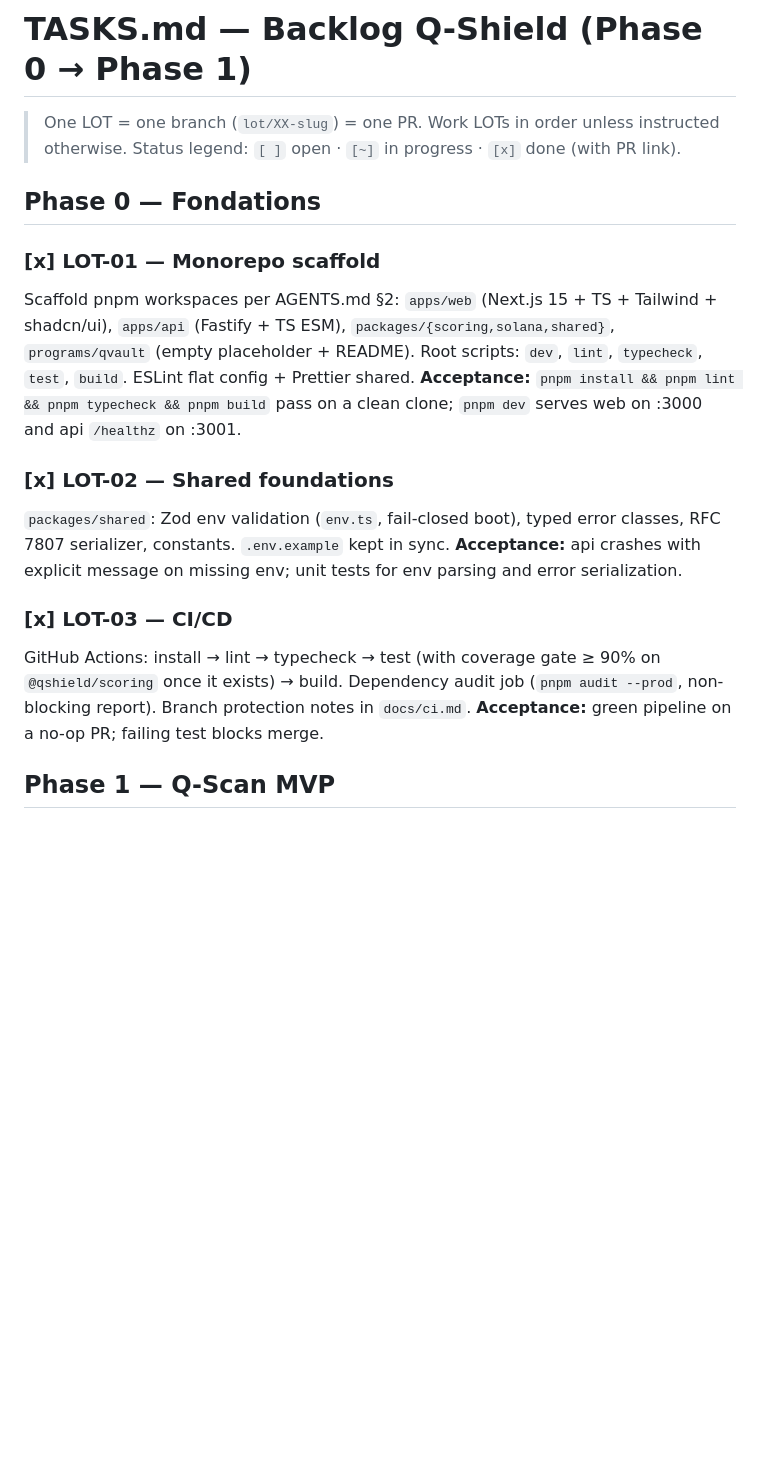
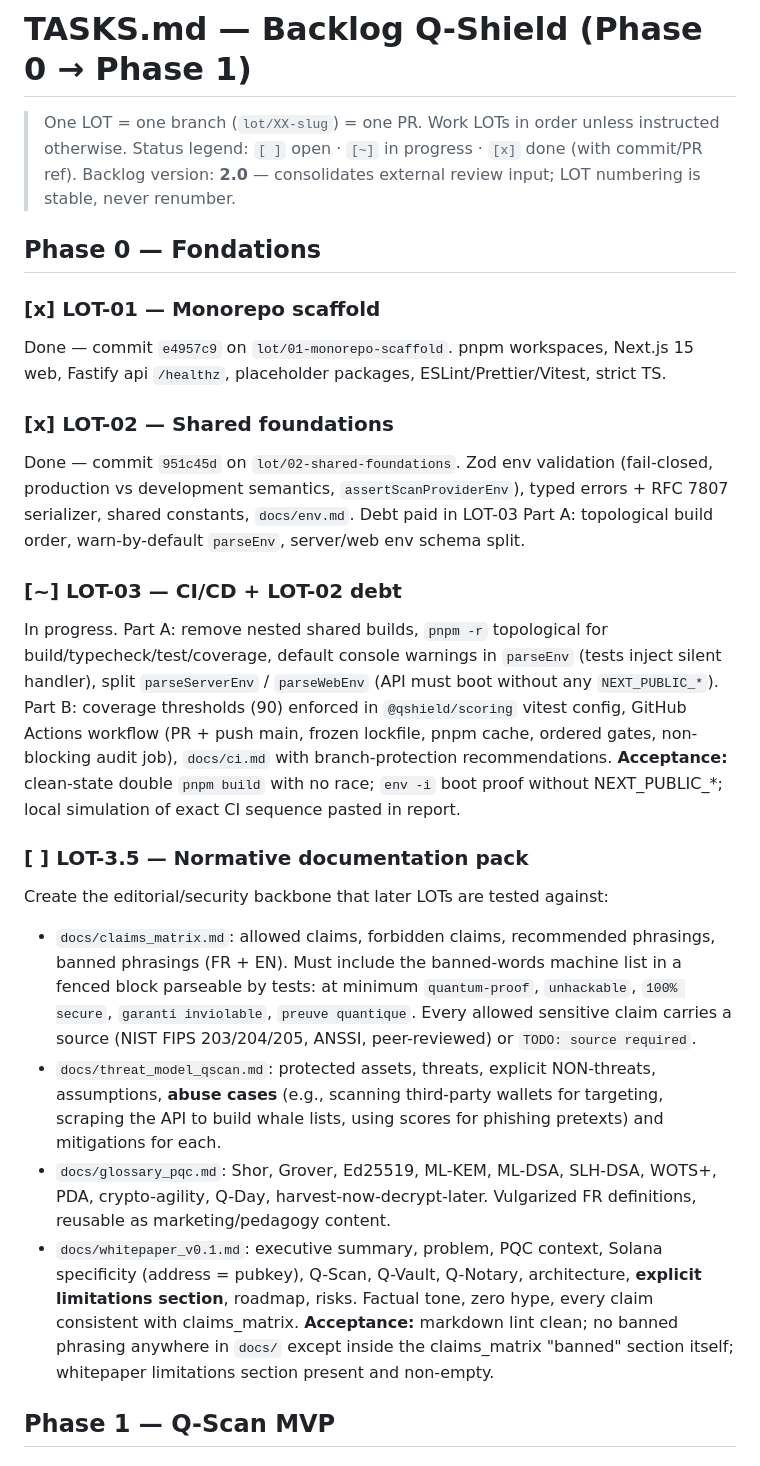
Before and after one commit to cyranoaladin/qshield, a Markdown page: TASKS.md, the part around one of its changes. GitHub-like rendering; blank space fills up the shorter version.

Commit message:
chore: consolidate backlog v2

```diff
--- a/TASKS.md
+++ b/TASKS.md
@@ -1,24 +1,29 @@
 # TASKS.md — Backlog Q-Shield (Phase 0 → Phase 1)
 
 > One LOT = one branch (`lot/XX-slug`) = one PR. Work LOTs in order unless instructed otherwise.
-> Status legend: `[ ]` open · `[~]` in progress · `[x]` done (with PR link).
+> Status legend: `[ ]` open · `[~]` in progress · `[x]` done (with commit/PR ref).
+> Backlog version: **2.0** — consolidates external review input; LOT numbering is stable, never renumber.
 
 ## Phase 0 — Fondations
 
 ### [x] LOT-01 — Monorepo scaffold
-
-Scaffold pnpm workspaces per AGENTS.md §2: `apps/web` (Next.js 15 + TS + Tailwind + shadcn/ui), `apps/api` (Fastify + TS ESM), `packages/{scoring,solana,shared}`, `programs/qvault` (empty placeholder + README). Root scripts: `dev`, `lint`, `typecheck`, `test`, `build`. ESLint flat config + Prettier shared.
-**Acceptance:** `pnpm install && pnpm lint && pnpm typecheck && pnpm build` pass on a clean clone; `pnpm dev` serves web on :3000 and api `/healthz` on :3001.
+Done — commit `e4957c9` on `lot/01-monorepo-scaffold`. pnpm workspaces, Next.js 15 web, Fastify api `/healthz`, placeholder packages, ESLint/Prettier/Vitest, strict TS.
 
 ### [x] LOT-02 — Shared foundations
+Done — commit `951c45d` on `lot/02-shared-foundations`. Zod env validation (fail-closed, production vs development semantics, `assertScanProviderEnv`), typed errors + RFC 7807 serializer, shared constants, `docs/env.md`.
+Debt paid in LOT-03 Part A: topological build order, warn-by-default `parseEnv`, server/web env schema split.
 
-`packages/shared`: Zod env validation (`env.ts`, fail-closed boot), typed error classes, RFC 7807 serializer, constants. `.env.example` kept in sync.
-**Acceptance:** api crashes with explicit message on missing env; unit tests for env parsing and error serialization.
+### [~] LOT-03 — CI/CD + LOT-02 debt
+In progress. Part A: remove nested shared builds, `pnpm -r` topological for build/typecheck/test/coverage, default console warnings in `parseEnv` (tests inject silent handler), split `parseServerEnv` / `parseWebEnv` (API must boot without any `NEXT_PUBLIC_*`). Part B: coverage thresholds (90) enforced in `@qshield/scoring` vitest config, GitHub Actions workflow (PR + push main, frozen lockfile, pnpm cache, ordered gates, non-blocking audit job), `docs/ci.md` with branch-protection recommendations.
+**Acceptance:** clean-state double `pnpm build` with no race; `env -i` boot proof without NEXT_PUBLIC_*; local simulation of exact CI sequence pasted in report.
 
-### [x] LOT-03 — CI/CD
-
-GitHub Actions: install → lint → typecheck → test (with coverage gate ≥ 90% on `@qshield/scoring` once it exists) → build. Dependency audit job (`pnpm audit --prod`, non-blocking report). Branch protection notes in `docs/ci.md`.
-**Acceptance:** green pipeline on a no-op PR; failing test blocks merge.
+### [ ] LOT-3.5 — Normative documentation pack
+Create the editorial/security backbone that later LOTs are tested against:
+- `docs/claims_matrix.md`: allowed claims, forbidden claims, recommended phrasings, banned phrasings (FR + EN). Must include the banned-words machine list in a fenced block parseable by tests: at minimum `quantum-proof`, `unhackable`, `100% secure`, `garanti inviolable`, `preuve quantique`. Every allowed sensitive claim carries a source (NIST FIPS 203/204/205, ANSSI, peer-reviewed) or `TODO: source required`.
+- `docs/threat_model_qscan.md`: protected assets, threats, explicit NON-threats, assumptions, **abuse cases** (e.g., scanning third-party wallets for targeting, scraping the API to build whale lists, using scores for phishing pretexts) and mitigations for each.
+- `docs/glossary_pqc.md`: Shor, Grover, Ed25519, ML-KEM, ML-DSA, SLH-DSA, WOTS+, PDA, crypto-agility, Q-Day, harvest-now-decrypt-later. Vulgarized FR definitions, reusable as marketing/pedagogy content.
+- `docs/whitepaper_v0.1.md`: executive summary, problem, PQC context, Solana specificity (address = pubkey), Q-Scan, Q-Vault, Q-Notary, architecture, **explicit limitations section**, roadmap, risks. Factual tone, zero hype, every claim consistent with claims_matrix.
+**Acceptance:** markdown lint clean; no banned phrasing anywhere in `docs/` except inside the claims_matrix "banned" section itself; whitepaper limitations section present and non-empty.
 
 ## Phase 1 — Q-Scan MVP
 
```
Also changed, not shown: other parts of TASKS.md (+33 -25 lines).
